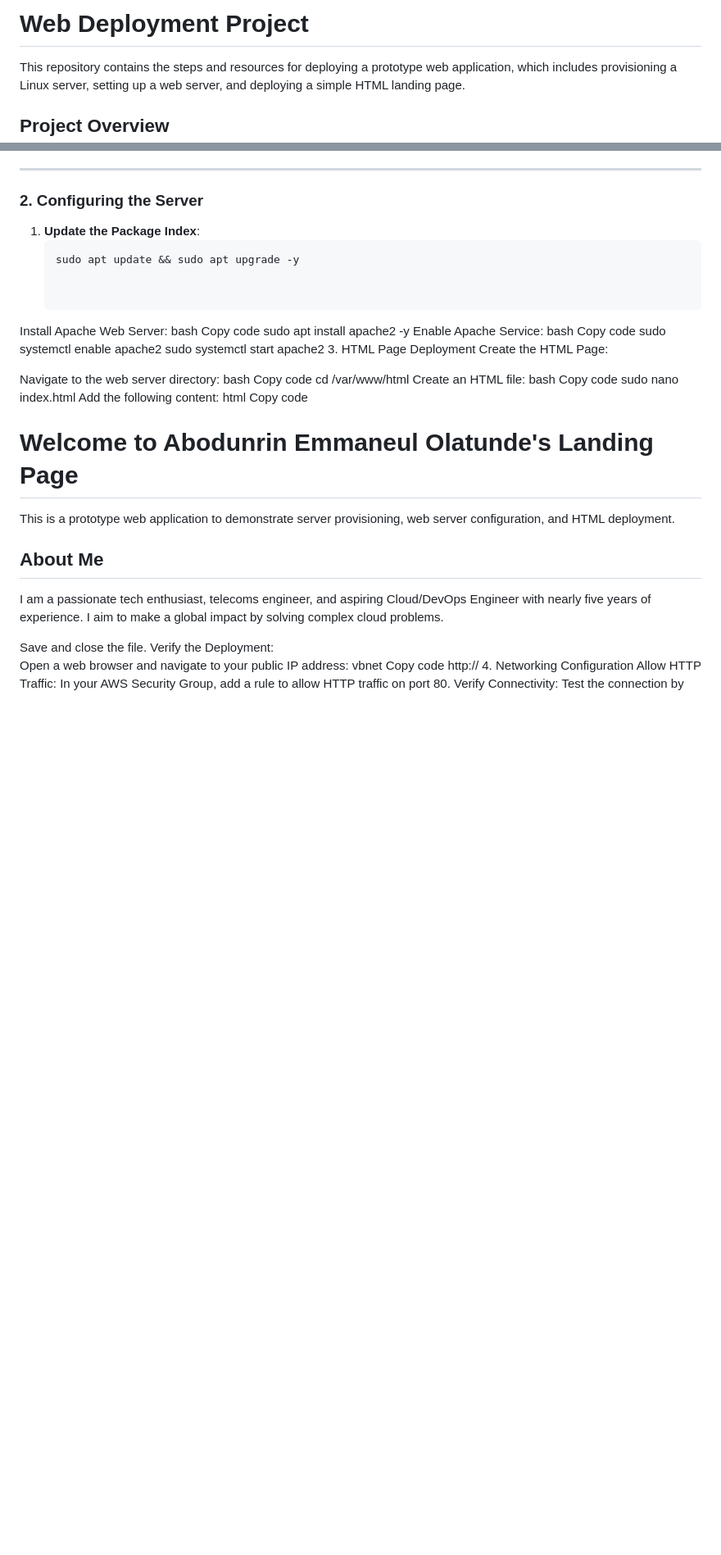
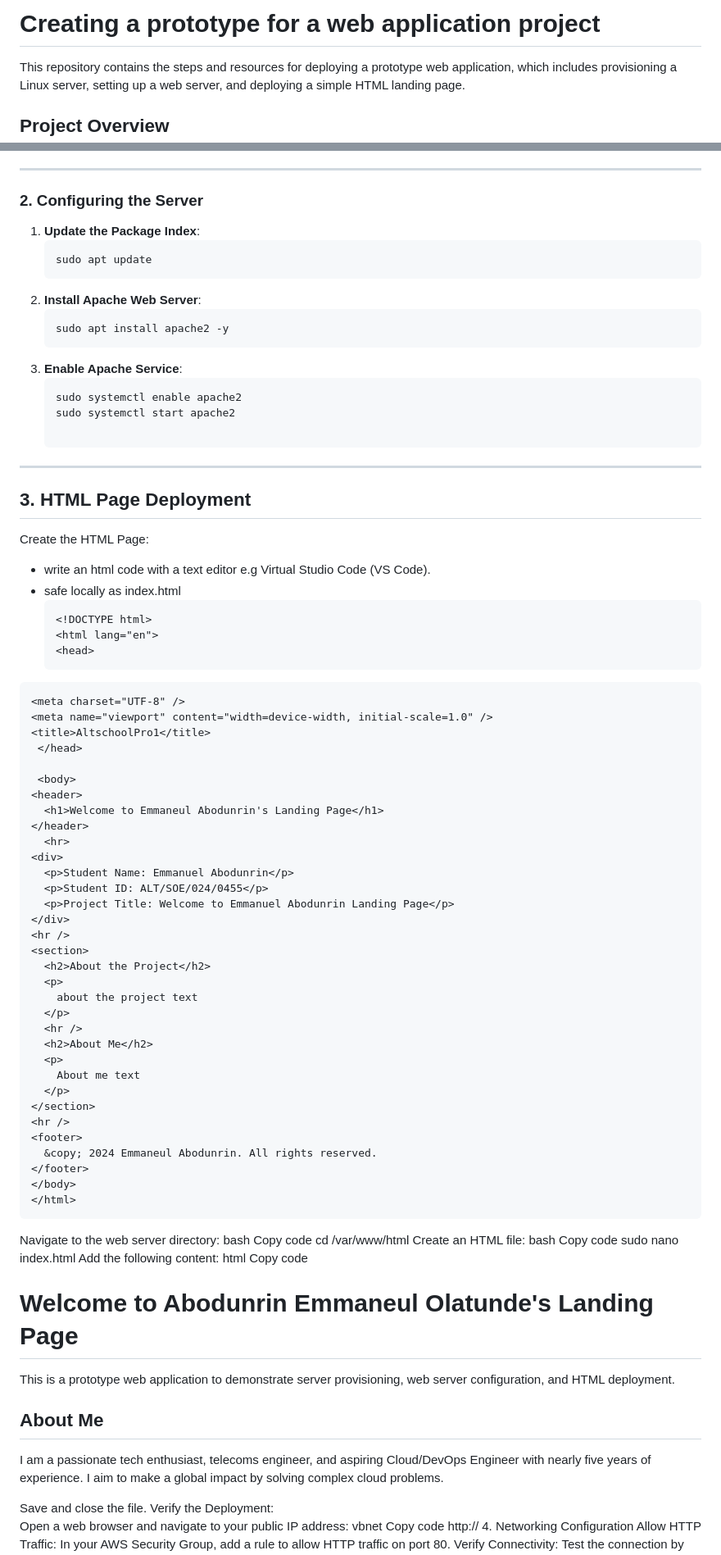
Before and after one commit to emmatunde/Altschoolpro1, a Markdown page: README.md, 2 parts joined by grey strips. Shown at 82% size. Drawn GitHub-style; blank space fills up the shorter version.

````diff
--- a/README.md
+++ b/README.md
@@ -1,4 +1,4 @@
-# Web Deployment Project
+# Creating a prototype for a web application project
 
 This repository contains the steps and resources for deploying a prototype web application, which includes provisioning a Linux server, setting up a web server, and deploying a simple HTML landing page.
 
@@ -38,20 +38,59 @@ This project demonstrates the ability to provision a server, configure a web ser
 ### 2. Configuring the Server
 1. **Update the Package Index**:
    ```bash
-   sudo apt update && sudo apt upgrade -y
+   sudo apt update
+2. **Install Apache Web Server**:
+   ```bash
+   sudo apt install apache2 -y
+3. **Enable Apache Service**:
+   ```bash
+   sudo systemctl enable apache2
+   sudo systemctl start apache2
 
+---
 
-Install Apache Web Server:
-bash
-Copy code
-sudo apt install apache2 -y
-Enable Apache Service:
-bash
-Copy code
-sudo systemctl enable apache2
-sudo systemctl start apache2
-3. HTML Page Deployment
+## 3. HTML Page Deployment
 Create the HTML Page:
+   - write an html code with a text editor e.g Virtual Studio Code (VS Code).
+   - safe locally as index.html
+      ```html
+      <!DOCTYPE html>
+      <html lang="en">
+     <head>
+    <meta charset="UTF-8" />
+    <meta name="viewport" content="width=device-width, initial-scale=1.0" />
+    <title>AltschoolPro1</title>
+     </head>
+
+     <body>
+    <header>
+      <h1>Welcome to Emmaneul Abodunrin's Landing Page</h1>
+    </header>
+      <hr>
+    <div>
+      <p>Student Name: Emmanuel Abodunrin</p>
+      <p>Student ID: ALT/SOE/024/0455</p>
+      <p>Project Title: Welcome to Emmanuel Abodunrin Landing Page</p>
+    </div>
+    <hr />
+    <section>
+      <h2>About the Project</h2>
+      <p>
+        about the project text
+      </p>
+      <hr />
+      <h2>About Me</h2>
+      <p>
+        About me text
+      </p>
+    </section>
+    <hr />
+    <footer>
+      &copy; 2024 Emmaneul Abodunrin. All rights reserved.
+    </footer>
+    </body>
+    </html>
+
 
 Navigate to the web server directory:
 bash
````
